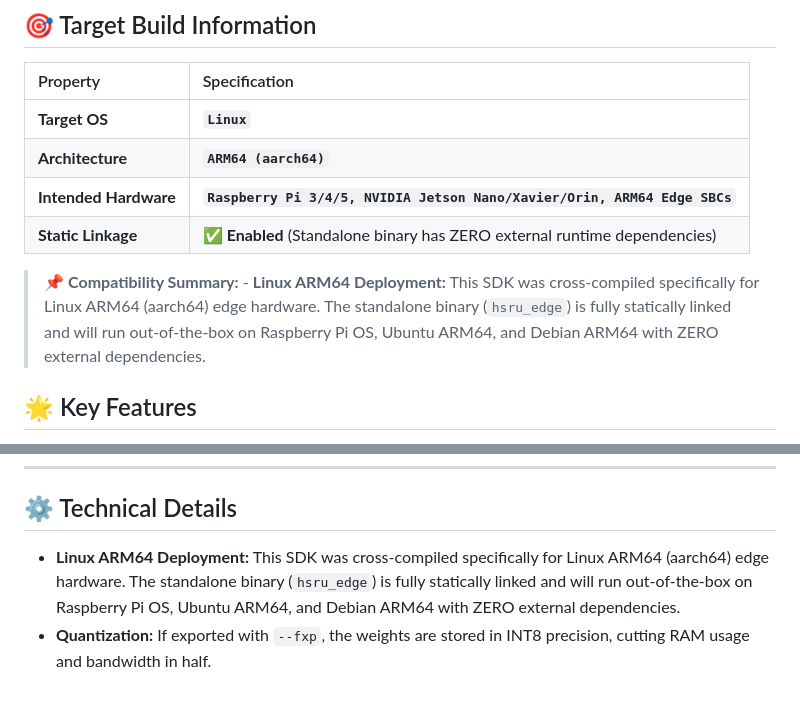
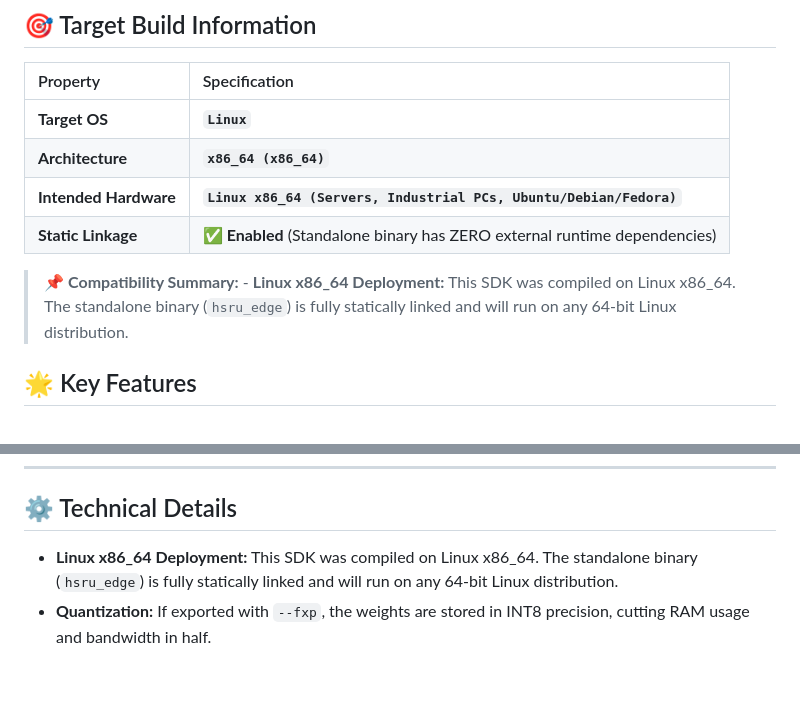
Before and after one commit to hsameerc/hsru-public, a Markdown page: Demos/Linux_HSRU_Small/README.md, 2 parts joined by grey strips. GitHub-like rendering.

Commit message:
Update Readme Linux Build

```diff
--- a/Demos/Linux_HSRU_Small/README.md
+++ b/Demos/Linux_HSRU_Small/README.md
@@ -7,11 +7,11 @@ Welcome to the **HSRU LLM True Black Box SDK**. This directory contains everythi
 | Property | Specification |
 |:---|:---|
 | **Target OS** | **`Linux`** |
-| **Architecture** | **`ARM64 (aarch64)`** |
-| **Intended Hardware** | **`Raspberry Pi 3/4/5, NVIDIA Jetson Nano/Xavier/Orin, ARM64 Edge SBCs`** |
+| **Architecture** | **`x86_64 (x86_64)`** |
+| **Intended Hardware** | **`Linux x86_64 (Servers, Industrial PCs, Ubuntu/Debian/Fedora)`** |
 | **Static Linkage** | **✅ Enabled** (Standalone binary has ZERO external runtime dependencies) |
 
-> 📌 **Compatibility Summary:** - **Linux ARM64 Deployment:** This SDK was cross-compiled specifically for Linux ARM64 (aarch64) edge hardware. The standalone binary (`hsru_edge`) is fully statically linked and will run out-of-the-box on Raspberry Pi OS, Ubuntu ARM64, and Debian ARM64 with ZERO external dependencies.
+> 📌 **Compatibility Summary:** - **Linux x86_64 Deployment:** This SDK was compiled on Linux x86_64. The standalone binary (`hsru_edge`) is fully statically linked and will run on any 64-bit Linux distribution.
 
 ## 🌟 Key Features
 
@@ -97,5 +97,5 @@ This generates a fresh `libhsru_llm.so` tied to your Raspberry Pi's exact system
 ---
 
 ## ⚙️ Technical Details
-- **Linux ARM64 Deployment:** This SDK was cross-compiled specifically for Linux ARM64 (aarch64) edge hardware. The standalone binary (`hsru_edge`) is fully statically linked and will run out-of-the-box on Raspberry Pi OS, Ubuntu ARM64, and Debian ARM64 with ZERO external dependencies.
+- **Linux x86_64 Deployment:** This SDK was compiled on Linux x86_64. The standalone binary (`hsru_edge`) is fully statically linked and will run on any 64-bit Linux distribution.
 - **Quantization:** If exported with `--fxp`, the weights are stored in INT8 precision, cutting RAM usage and bandwidth in half.
```
Also changed, not shown: Demos/Linux_HSRU_UAV/README.md (+12 -14 lines).
